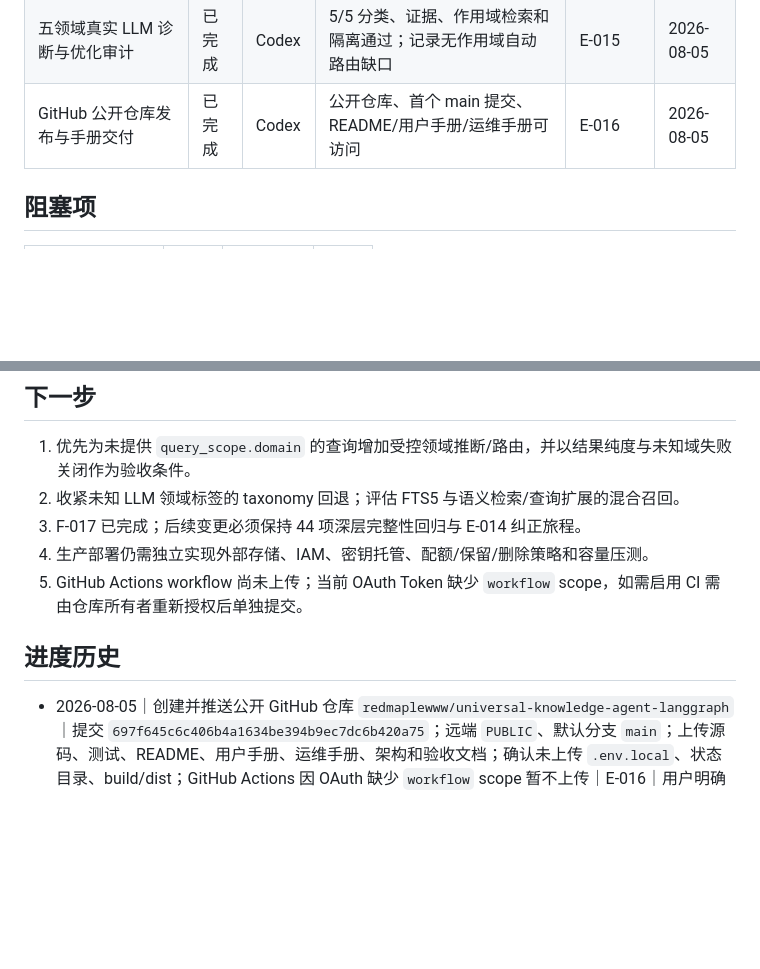
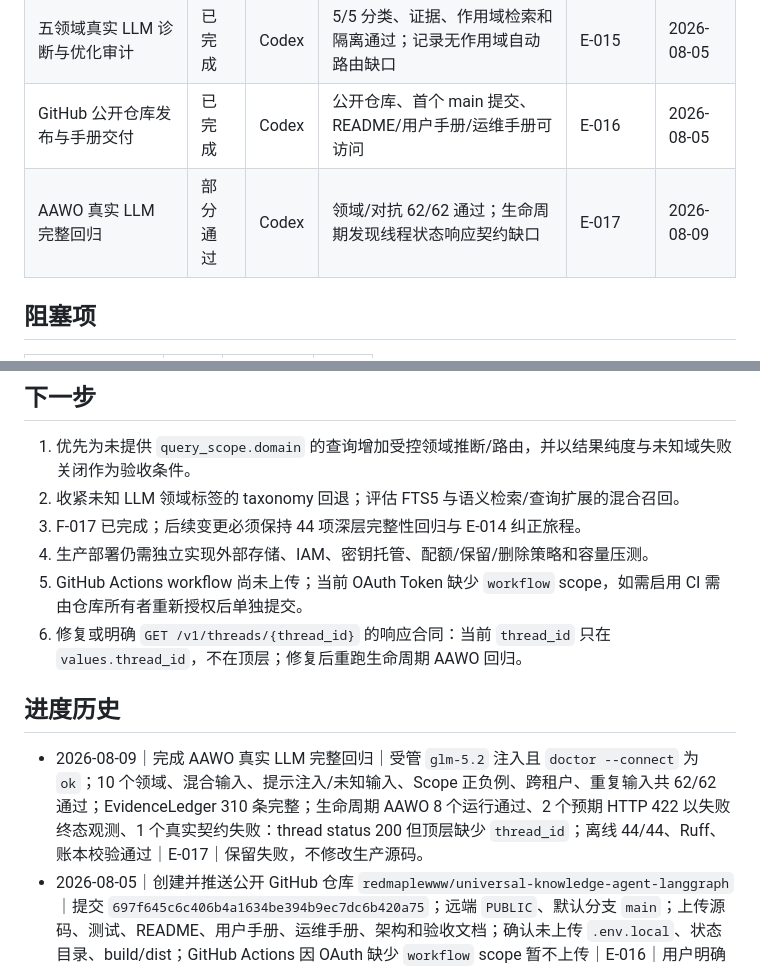
Before and after one commit to redmaplewww/universal-knowledge-agent-langgraph, a Markdown page: .project-to-act/PROJECT_PROGRESS.md, 2 parts joined by grey strips. Rendered like a GitHub page; blank space fills up the shorter version.

```diff
--- a/.project-to-act/PROJECT_PROGRESS.md
+++ b/.project-to-act/PROJECT_PROGRESS.md
@@ -11,6 +11,7 @@
 | 深层完整性与隔离修复 | 已完成 | Codex | F-017 完成且 A-018/G-005 通过 | E-014 | 2026-08-04 |
 | 五领域真实 LLM 诊断与优化审计 | 已完成 | Codex | 5/5 分类、证据、作用域检索和隔离通过；记录无作用域自动路由缺口 | E-015 | 2026-08-05 |
 | GitHub 公开仓库发布与手册交付 | 已完成 | Codex | 公开仓库、首个 main 提交、README/用户手册/运维手册可访问 | E-016 | 2026-08-05 |
+| AAWO 真实 LLM 完整回归 | 部分通过 | Codex | 领域/对抗 62/62 通过；生命周期发现线程状态响应契约缺口 | E-017 | 2026-08-09 |
 
 ## 阻塞项
 
@@ -25,9 +26,11 @@
 3. F-017 已完成；后续变更必须保持 44 项深层完整性回归与 E-014 纠正旅程。
 4. 生产部署仍需独立实现外部存储、IAM、密钥托管、配额/保留/删除策略和容量压测。
 5. GitHub Actions workflow 尚未上传；当前 OAuth Token 缺少 `workflow` scope，如需启用 CI 需由仓库所有者重新授权后单独提交。
+6. 修复或明确 `GET /v1/threads/{thread_id}` 的响应合同：当前 `thread_id` 只在 `values.thread_id`，不在顶层；修复后重跑生命周期 AAWO 回归。
 
 ## 进度历史
 
+- 2026-08-09｜完成 AAWO 真实 LLM 完整回归｜受管 `glm-5.2` 注入且 `doctor --connect` 为 `ok`；10 个领域、混合输入、提示注入/未知输入、Scope 正负例、跨租户、重复输入共 62/62 通过；EvidenceLedger 310 条完整；生命周期 AAWO 8 个运行通过、2 个预期 HTTP 422 以失败终态观测、1 个真实契约失败：thread status 200 但顶层缺少 `thread_id`；离线 44/44、Ruff、账本校验通过｜E-017｜保留失败，不修改生产源码。
 - 2026-08-05｜创建并推送公开 GitHub 仓库 `redmaplewww/universal-knowledge-agent-langgraph`｜提交 `697f645c6c406b4a1634be394b9ec7dc6b420a75`；远端 `PUBLIC`、默认分支 `main`；上传源码、测试、README、用户手册、运维手册、架构和验收文档；确认未上传 `.env.local`、状态目录、build/dist；GitHub Actions 因 OAuth 缺少 `workflow` scope 暂不上传｜E-016｜用户明确要求推送并公开。
 - 2026-08-05｜完成五领域真实 LLM 诊断与 T4 风险审计｜受管 `glm-5.2` 连通，网络安全/化学/土木工程/环境/心理学 5/5 分类、证据绑定、带领域别名检索和跨租户隔离通过，环境高风险正确 `review_required`；无领域作用域查询虽 5/5 命中目标，但 4/5 混入跨域结果，宏平均结果纯度约 53%，确认自动查询域路由与混合检索为下一优化点；44 项离线测试与 Ruff 通过｜E-015｜未修改生产源码，未新增生产就绪声明。
 - 2026-08-04｜完成 F-017 与 `0.1.2` 发布｜修复 correction 重分类/CAS、checkpoint namespace、Evidence 完整性、Scope-limit、冲突、Evolution 评测证据、Parser 超限与重复理解漂移；真实 Gate 经两次纠正后第三次 62/62，全部扩展回归、44 项离线测试和洁净安装通过｜E-014｜A-018/G-005 通过。
```
Also changed, not shown: .project-to-act/PROJECT_ACCEPTANCE.md (+3 -1 lines).
